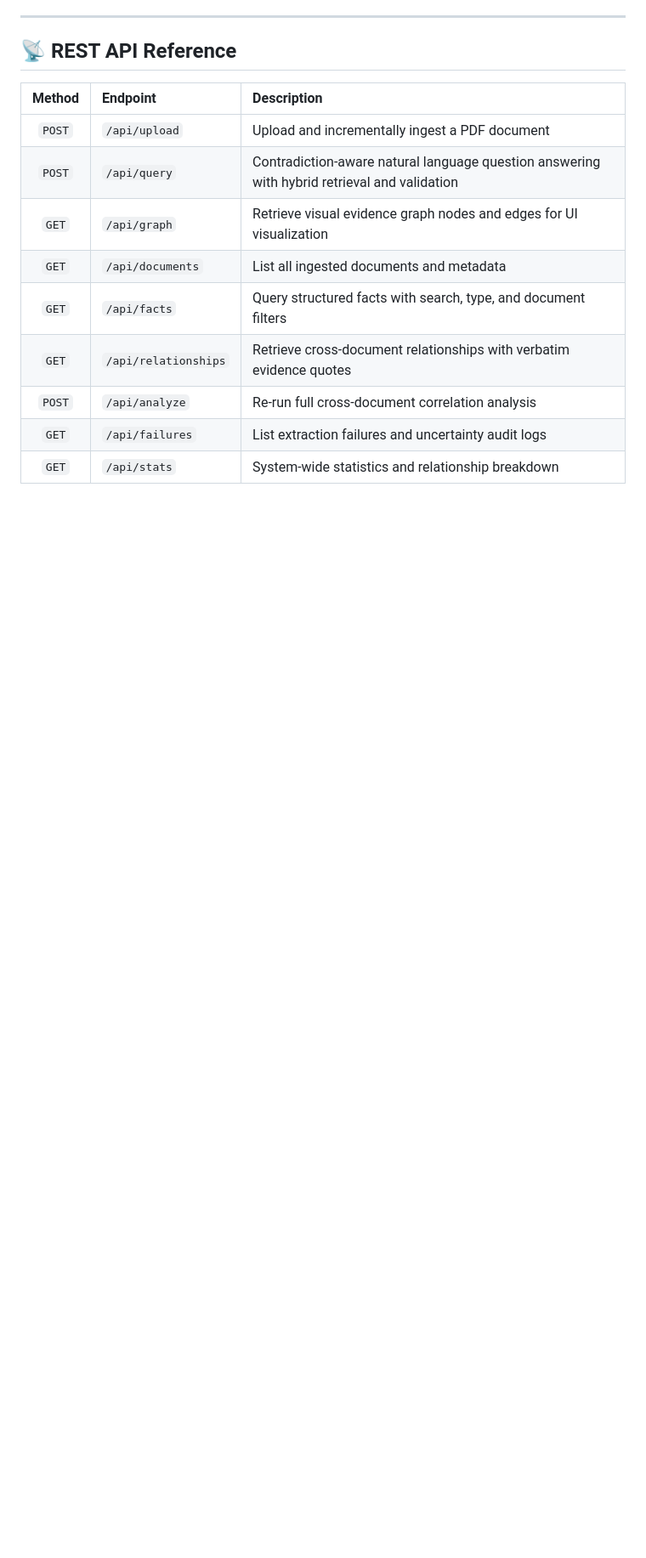
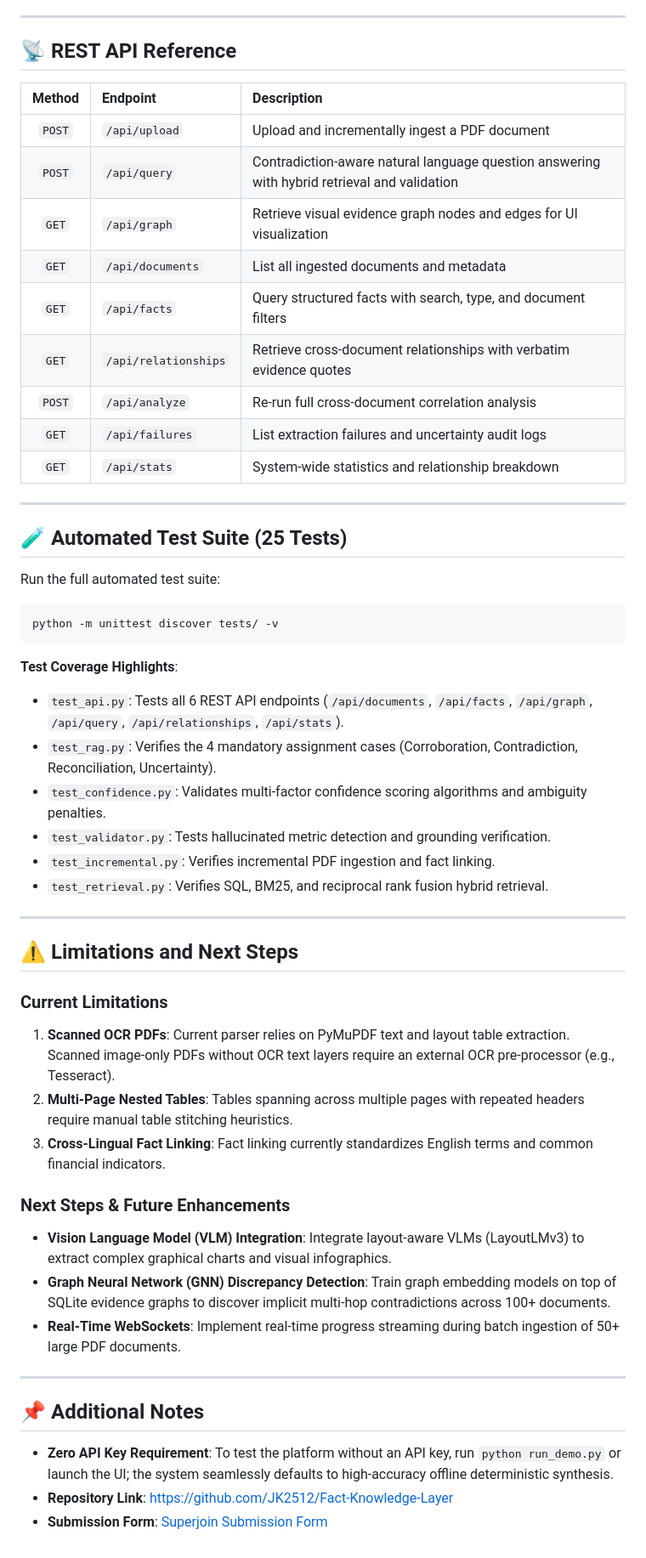
Before and after one commit to JK2512/Fact-Knowledge-Layer, a Markdown page: README.md, the part around one of its changes. Shown at 85% size. Drawn GitHub-style; blank space fills up the shorter version.

````diff
--- a/README.md
+++ b/README.md
@@ -197,3 +229,42 @@ python -m unittest discover tests/ -v
 | `POST` | `/api/analyze` | Re-run full cross-document correlation analysis |
 | `GET` | `/api/failures` | List extraction failures and uncertainty audit logs |
 | `GET` | `/api/stats` | System-wide statistics and relationship breakdown |
+
+---
+
+## 🧪 Automated Test Suite (25 Tests)
+
+Run the full automated test suite:
+```bash
+python -m unittest discover tests/ -v
+```
+
+**Test Coverage Highlights**:
+- `test_api.py`: Tests all 6 REST API endpoints (`/api/documents`, `/api/facts`, `/api/graph`, `/api/query`, `/api/relationships`, `/api/stats`).
+- `test_rag.py`: Verifies the 4 mandatory assignment cases (Corroboration, Contradiction, Reconciliation, Uncertainty).
+- `test_confidence.py`: Validates multi-factor confidence scoring algorithms and ambiguity penalties.
+- `test_validator.py`: Tests hallucinated metric detection and grounding verification.
+- `test_incremental.py`: Verifies incremental PDF ingestion and fact linking.
+- `test_retrieval.py`: Verifies SQL, BM25, and reciprocal rank fusion hybrid retrieval.
+
+---
+
+## ⚠️ Limitations and Next Steps
+
+### Current Limitations
+1. **Scanned OCR PDFs**: Current parser relies on PyMuPDF text and layout table extraction. Scanned image-only PDFs without OCR text layers require an external OCR pre-processor (e.g., Tesseract).
+2. **Multi-Page Nested Tables**: Tables spanning across multiple pages with repeated headers require manual table stitching heuristics.
+3. **Cross-Lingual Fact Linking**: Fact linking currently standardizes English terms and common financial indicators.
+
+### Next Steps & Future Enhancements
+- **Vision Language Model (VLM) Integration**: Integrate layout-aware VLMs (LayoutLMv3) to extract complex graphical charts and visual infographics.
+- **Graph Neural Network (GNN) Discrepancy Detection**: Train graph embedding models on top of SQLite evidence graphs to discover implicit multi-hop contradictions across 100+ documents.
+- **Real-Time WebSockets**: Implement real-time progress streaming during batch ingestion of 50+ large PDF documents.
+
+---
+
+## 📌 Additional Notes
+
+- **Zero API Key Requirement**: To test the platform without an API key, run `python run_demo.py` or launch the UI; the system seamlessly defaults to high-accuracy offline deterministic synthesis.
+- **Repository Link**: [https://github.com/JK2512/Fact-Knowledge-Layer](https://github.com/JK2512/Fact-Knowledge-Layer)
+- **Submission Form**: [Superjoin Submission Form](https://forms.gle/3fLdBQ2D6Zm2Gqtv7)
````
Also changed, not shown: other parts of README.md (+75 -43 lines).
